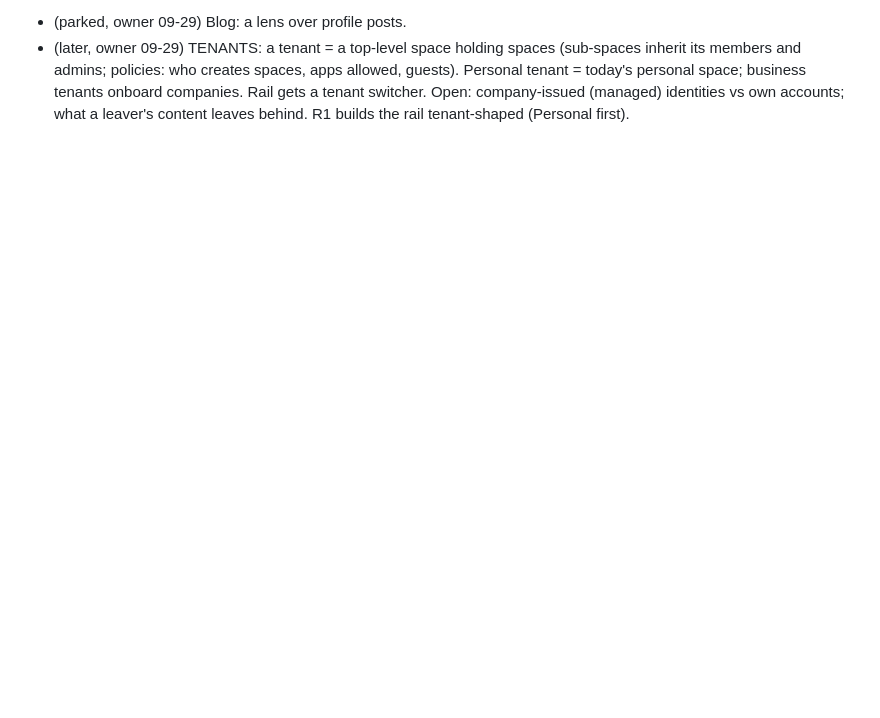
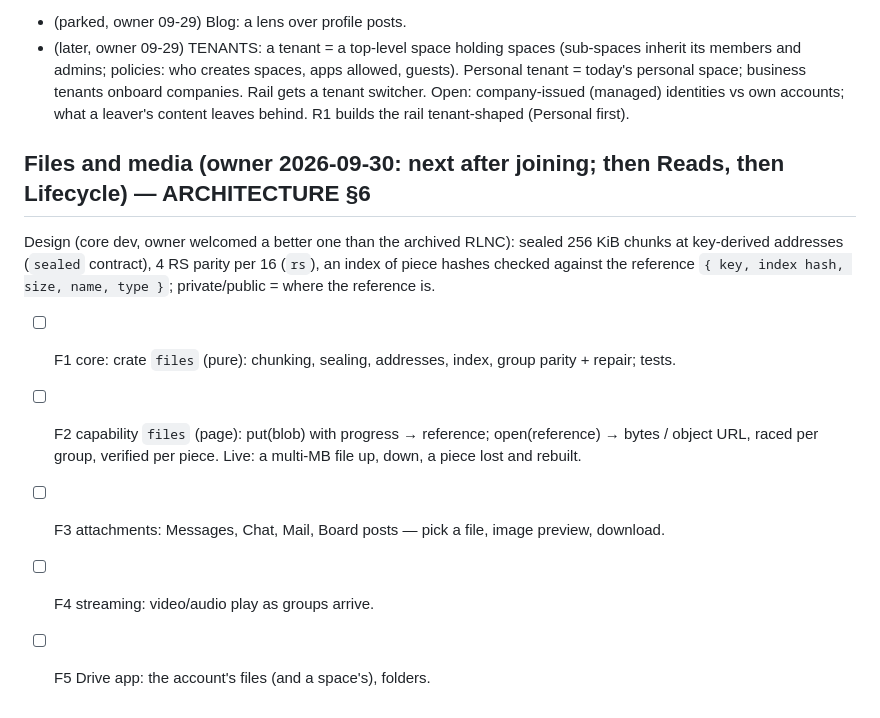
Before and after one commit to craft-ec/craftworks, a Markdown page: .claude/feature-progress.md, the part around the change. Drawn GitHub-style; blank space fills up the shorter version.

```diff
--- a/.claude/feature-progress.md
+++ b/.claude/feature-progress.md
@@ -723,3 +723,14 @@ capabilities, one source of truth, everything composes, no duplicate code, packa
   policies: who creates spaces, apps allowed, guests). Personal tenant = today's personal space; business tenants
   onboard companies. Rail gets a tenant switcher. Open: company-issued (managed) identities vs own accounts; what a
   leaver's content leaves behind. R1 builds the rail tenant-shaped (Personal first).
+
+## Files and media (owner 2026-09-30: next after joining; then Reads, then Lifecycle) — ARCHITECTURE §6
+Design (core dev, owner welcomed a better one than the archived RLNC): sealed 256 KiB chunks at key-derived addresses
+(`sealed` contract), 4 RS parity per 16 (`rs`), an index of piece hashes checked against the reference
+`{ key, index hash, size, name, type }`; private/public = where the reference is.
+- [ ] F1 core: crate `files` (pure): chunking, sealing, addresses, index, group parity + repair; tests.
+- [ ] F2 capability `files` (page): put(blob) with progress → reference; open(reference) → bytes / object URL, raced per
+      group, verified per piece. Live: a multi-MB file up, down, a piece lost and rebuilt.
+- [ ] F3 attachments: Messages, Chat, Mail, Board posts — pick a file, image preview, download.
+- [ ] F4 streaming: video/audio play as groups arrive.
+- [ ] F5 Drive app: the account's files (and a space's), folders.
```
Also changed, not shown: docs/ARCHITECTURE.md (+21 -0 lines).
